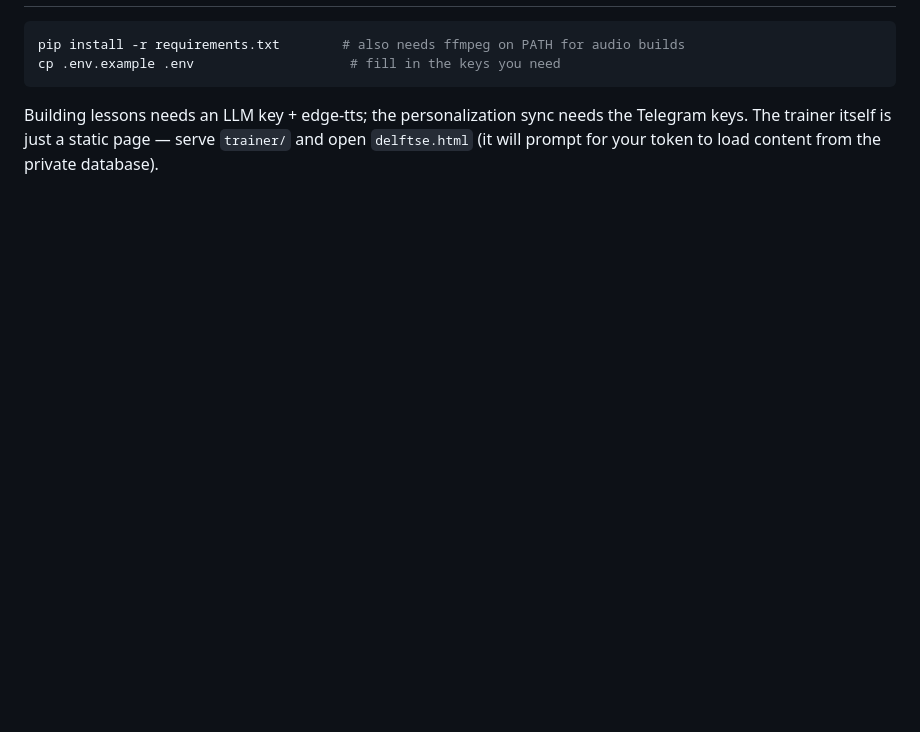
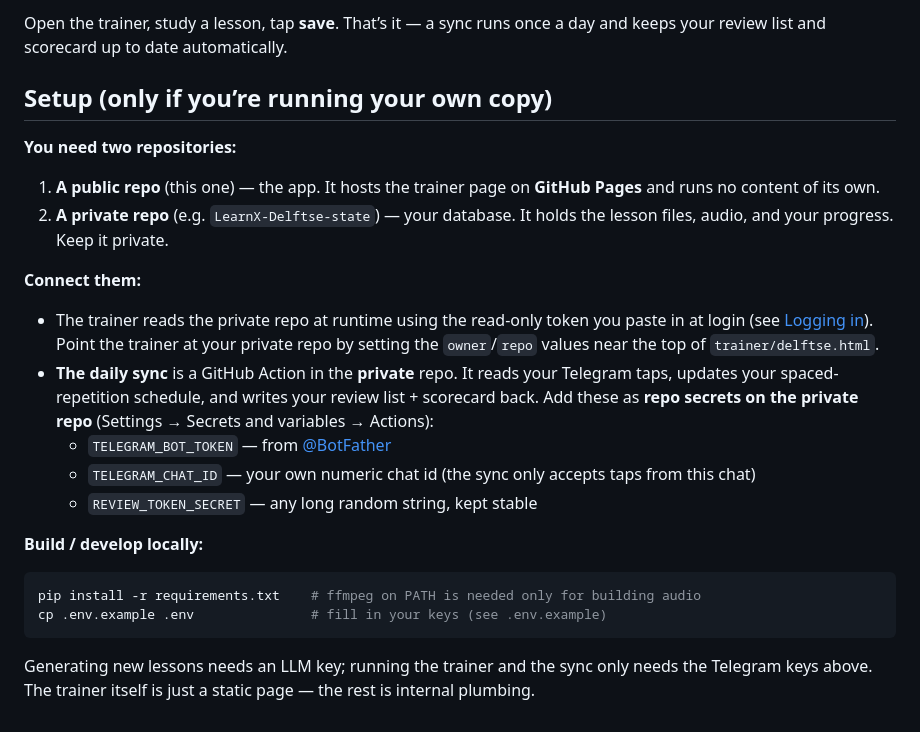
Before and after one commit to Yusuprozimemet/LearnX-Delftse, a Markdown page: README.md, the part around one of its changes. GitHub-like rendering; blank space fills up the shorter version.

````diff
--- a/README.md
+++ b/README.md
@@ -67,9 +83,37 @@ schedule and scores current automatically.
+Open the trainer, study a lesson, tap **save**. That’s it — a sync runs once a
+day and keeps your review list and scorecard up to date automatically.
+
+## Setup (only if you’re running your own copy)
+
+**You need two repositories:**
+
+1. **A public repo** (this one) — the app. It hosts the trainer page on **GitHub
+   Pages** and runs no content of its own.
+2. **A private repo** (e.g. `LearnX-Delftse-state`) — your database. It holds the
+   lesson files, audio, and your progress. Keep it private.
+
+**Connect them:**
+
+- The trainer reads the private repo at runtime using the read-only token you
+  paste in at login (see [Logging in](#logging-in)). Point the trainer at your
+  private repo by setting the `owner`/`repo` values near the top of
+  `trainer/delftse.html`.
+- **The daily sync** is a GitHub Action in the **private** repo. It reads your
+  Telegram taps, updates your spaced-repetition schedule, and writes your review
+  list + scorecard back. Add these as **repo secrets on the private repo**
+  (Settings → Secrets and variables → Actions):
+  - `TELEGRAM_BOT_TOKEN` — from [@BotFather](https://t.me/BotFather)
+  - `TELEGRAM_CHAT_ID` — your own numeric chat id (the sync only accepts taps
+    from this chat)
+  - `REVIEW_TOKEN_SECRET` — any long random string, kept stable
+
+**Build / develop locally:**
 
 ```sh
-pip install -r requirements.txt        # also needs ffmpeg on PATH for audio builds
-cp .env.example .env                    # fill in the keys you need
+pip install -r requirements.txt    # ffmpeg on PATH is needed only for building audio
+cp .env.example .env               # fill in your keys (see .env.example)
 ```
 
-Building lessons needs an LLM key + edge-tts; the personalization sync needs the Telegram
-keys. The trainer itself is just a static page — serve `trainer/` and open `delftse.html`
-(it will prompt for your token to load content from the private database).
+Generating new lessons needs an LLM key; running the trainer and the sync only
+needs the Telegram keys above. The trainer itself is just a static page — the
+rest is internal plumbing.
````
Also changed, not shown: other parts of README.md (+58 -42 lines).
